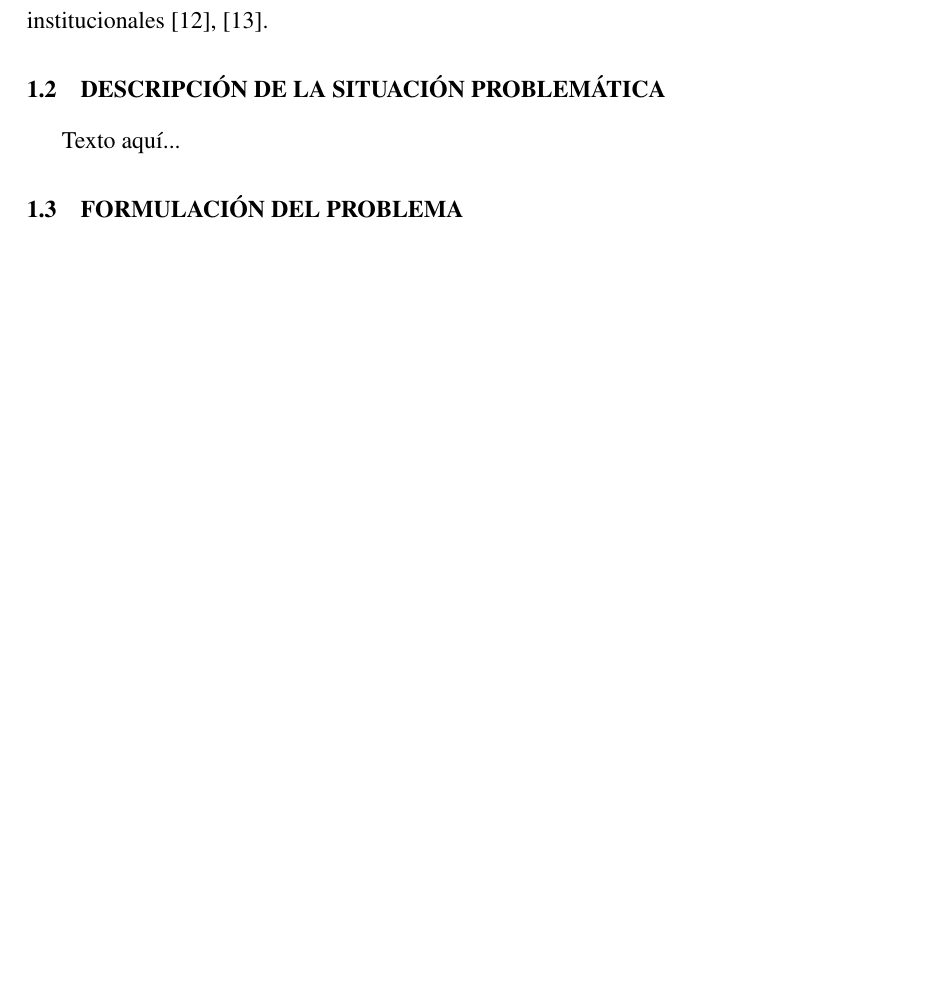
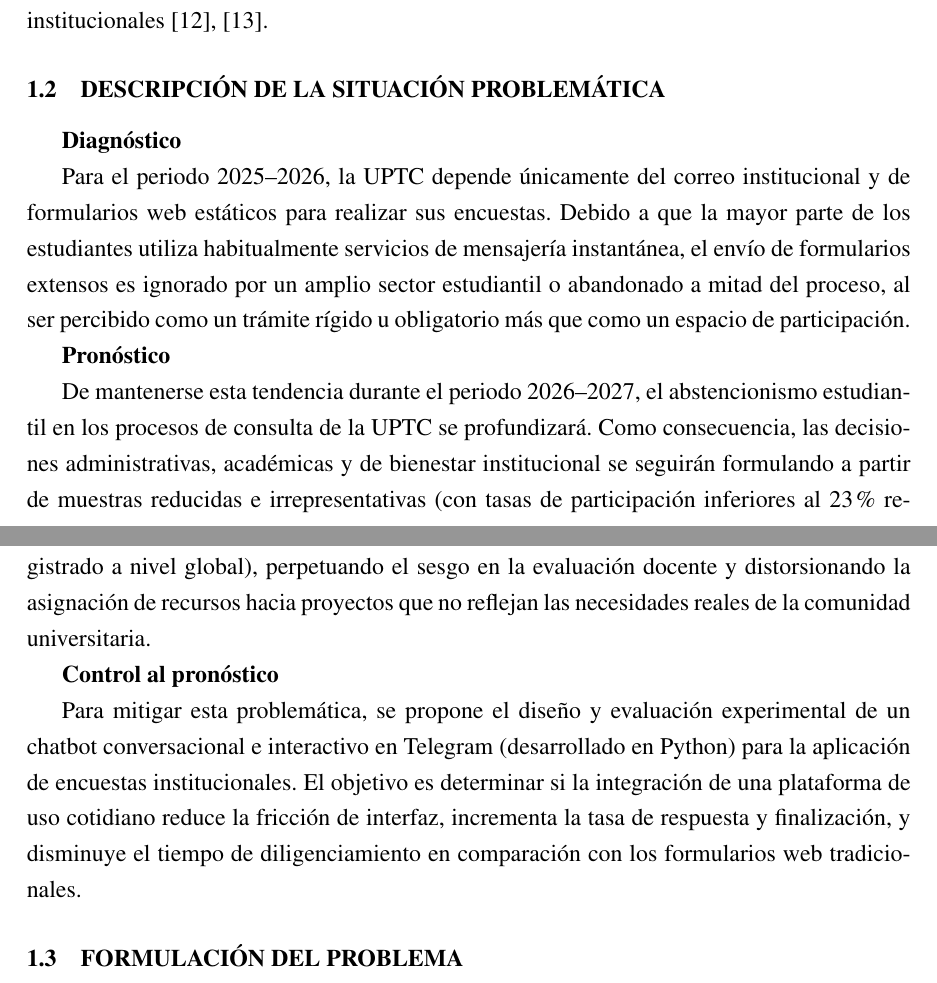
Before and after one commit to BluesectionYT/metodologia_investigacion, a LaTeX document (main.tex): part of page 6 of 10 before the commit and two parts of pages 6 and 7 of 11 after it, the two joined at a grey line, cut so that both start at the same text, the shorter picture padded with empty space. Compiled offline with pdfLaTeX.

Commit message:
Expand problem description with diagnosis and forecast
Added sections on diagnosis, forecast, and control measures regarding student participation in surveys at UPTC.

```diff
--- a/main.tex
+++ b/main.tex
@@ -94,7 +94,17 @@ Por otro lado, Cisternas-Osorio et al. \cite{cisternas2022} analizaron el uso de
 Esta tensión teórica fundamenta la necesidad de ejecutar un experimento comparativo en el contexto de la Universidad Pedagógica y Tecnológica de Colombia (UPTC). El presente estudio busca evaluar si la implementación de un chatbot conversacional en Telegram logra mitigar la brecha de canal y la fricción de usabilidad que afectan a los formularios web institucionales \cite{baronsalazar2026, cisternas2022}.
 
 \subsection{Descripción de la Situación Problemática}
-Texto aquí...
+\textbf{Diagnóstico}
+
+Para el periodo 2025--2026, la UPTC depende únicamente del correo institucional y de formularios web estáticos para realizar sus encuestas. Debido a que la mayor parte de los estudiantes utiliza habitualmente servicios de mensajería instantánea, el envío de formularios extensos es ignorado por un amplio sector estudiantil o abandonado a mitad del proceso, al ser percibido como un trámite rígido u obligatorio más que como un espacio de participación.
+
+\textbf{Pronóstico}
+
+De mantenerse esta tendencia durante el periodo 2026--2027, el abstencionismo estudiantil en los procesos de consulta de la UPTC se profundizará. Como consecuencia, las decisiones administrativas, académicas y de bienestar institucional se seguirán formulando a partir de muestras reducidas e irrepresentativas (con tasas de participación inferiores al 23\% registrado a nivel global), perpetuando el sesgo en la evaluación docente y distorsionando la asignación de recursos hacia proyectos que no reflejan las necesidades reales de la comunidad universitaria.
+
+\textbf{Control al pronóstico}
+
+Para mitigar esta problemática, se propone el diseño y evaluación experimental de un chatbot conversacional e interactivo en Telegram (desarrollado en Python) para la aplicación de encuestas institucionales. El objetivo es determinar si la integración de una plataforma de uso cotidiano reduce la fricción de interfaz, incrementa la tasa de respuesta y finalización, y disminuye el tiempo de diligenciamiento en comparación con los formularios web tradicionales.
 
 \subsection{Formulación del Problema}
 Texto aquí...
```
